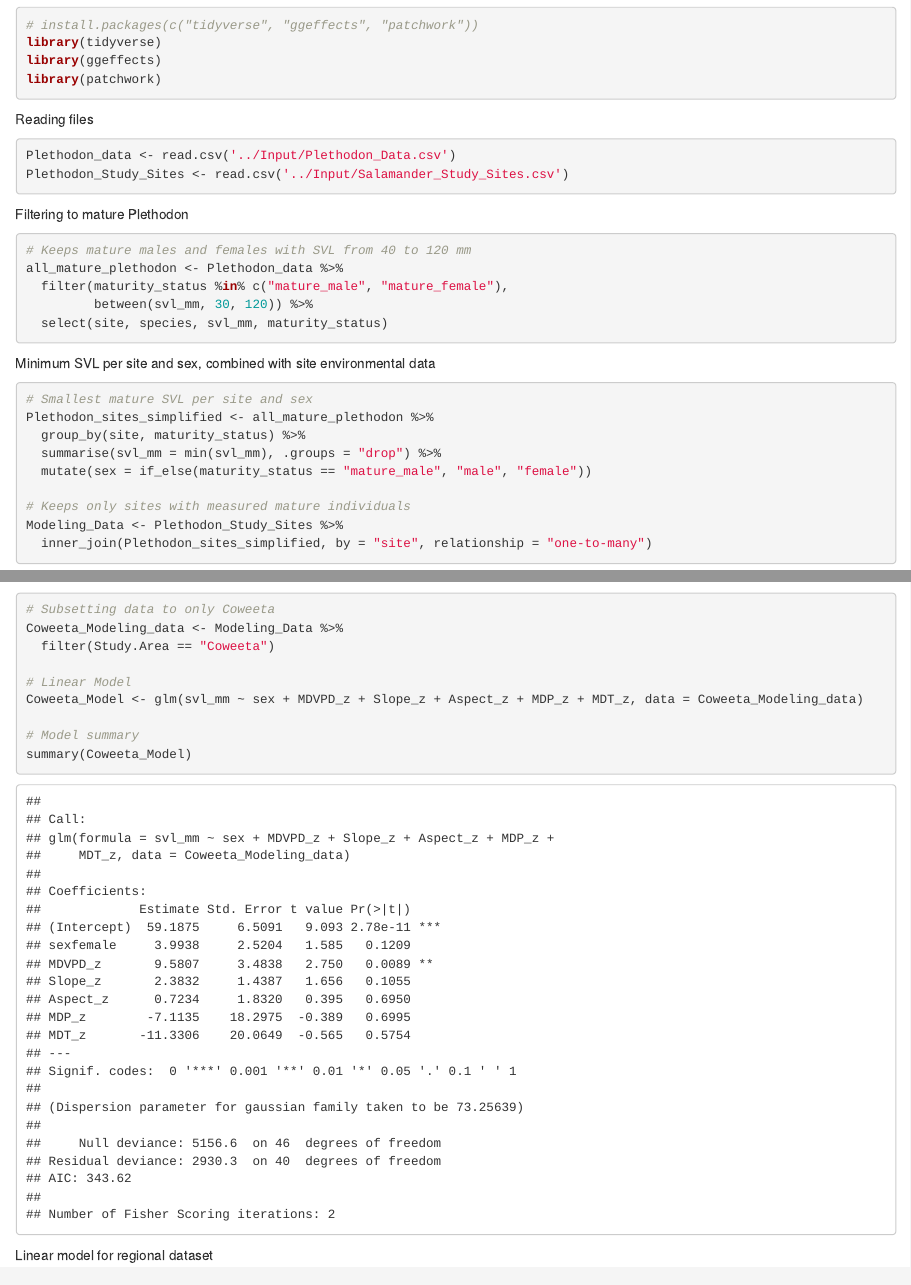
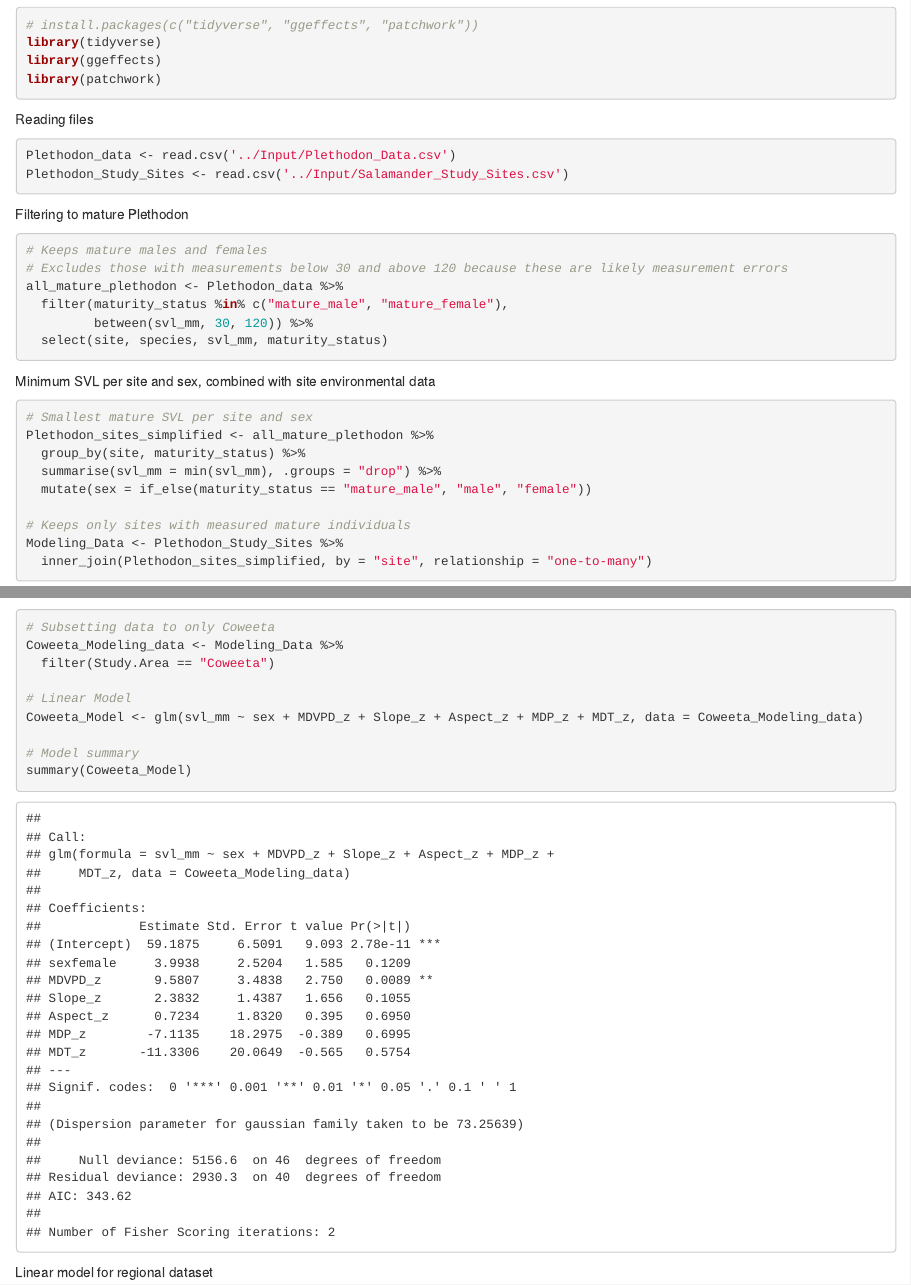
Before and after one commit to Maerz-Lab/Braun-et-al-Plethodon-size-at-maturity-and-climate, an R Markdown document (Code/Plethodon_Hydroclimate_Size_at_Maturity.Rmd): the page in a window 1100 px wide, from 150 px down, and a second part further down, joined at a grey line. Rendered offline with R 4.5, knitr and Pandoc, with nearby package versions.

Commit message:
Updating small details in code.

````diff
--- a/Code/Plethodon_Hydroclimate_Size_at_Maturity.Rmd
+++ b/Code/Plethodon_Hydroclimate_Size_at_Maturity.Rmd
@@ -21,7 +21,8 @@ Plethodon_Study_Sites <- read.csv('../Input/Salamander_Study_Sites.csv')
 
 Filtering to mature Plethodon
 ```{r}
-# Keeps mature males and females with SVL from 40 to 120 mm
+# Keeps mature males and females
+# Excludes those with measurements below 30 and above 120 because these are likely measurement errors
 all_mature_plethodon <- Plethodon_data %>%
   filter(maturity_status %in% c("mature_male", "mature_female"),
          between(svl_mm, 30, 120)) %>%
````
Also changed, not shown: Code/Plethodon_Hydroclimate_Size_at_Maturity.html (added), Code/growth_trajectory_figure.png (added), Outputs/combined_MDVPD_Slope_plot.pdf, Code/Plethodon_Hydroclimate_Size_at_Maturity.Rmd (2 more changed lines), 1 other file.
